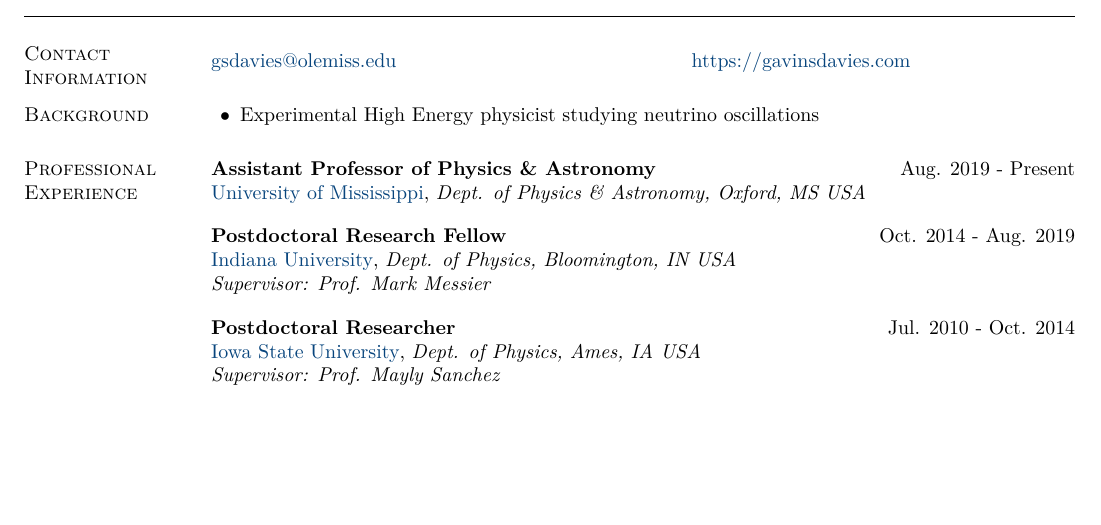
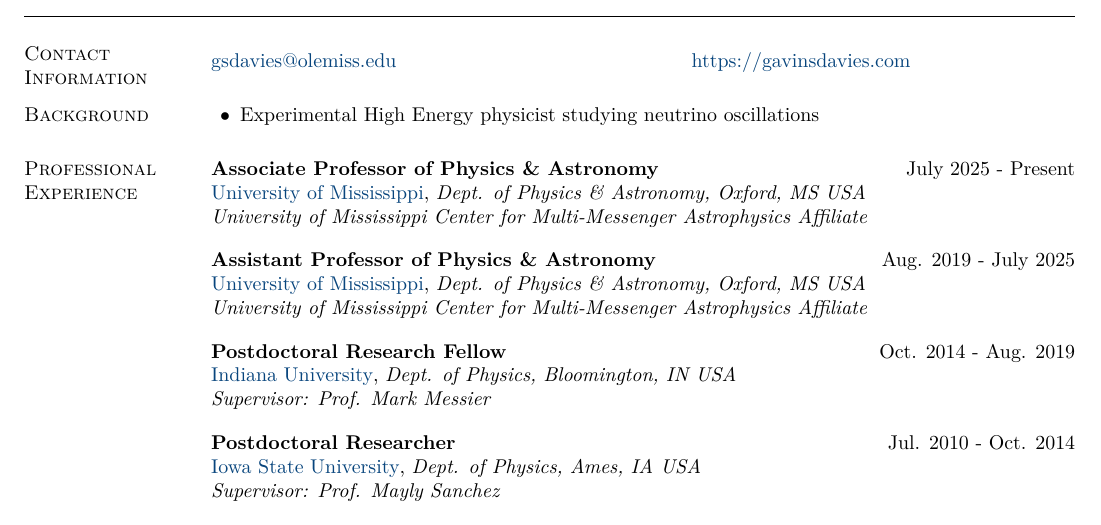
Before and after one commit to gavinsdavies/cv, a LaTeX CV (gavinsdavies.tex): part of the page before the commit and part of page 1 of 2 after it, cut so that both start at the same text, the shorter picture padded with empty space. Compiled offline with XeLaTeX.

Commit message:
Update professional title to Associate Professor

```diff
--- a/gavinsdavies.tex
+++ b/gavinsdavies.tex
@@ -94,8 +94,14 @@
 % \vspace{0.15in}
 \section{\sc Professional Experience}
 
-{\bf Assistant Professor of Physics \& Astronomy} \hfill {Aug. 2019 - Present}\\
+{\bf Associate Professor of Physics \& Astronomy} \hfill {July 2025 - Present}\\
 \href{\OleMiss}{University of Mississippi}, {\em Dept. of Physics \& Astronomy, Oxford, MS USA}\\
+{\em University of Mississippi Center for Multi-Messenger Astrophysics Affiliate}\\
+\vspace{-.5cm}
+
+{\bf Assistant Professor of Physics \& Astronomy} \hfill {Aug. 2019 - July 2025}\\
+\href{\OleMiss}{University of Mississippi}, {\em Dept. of Physics \& Astronomy, Oxford, MS USA}\\
+{\em University of Mississippi Center for Multi-Messenger Astrophysics Affiliate}\\
 \vspace{-.5cm}
 
 {\bf Postdoctoral Research Fellow} \hfill{Oct. 2014 - Aug. 2019}\\
```
Also changed, not shown: 1 other file.
